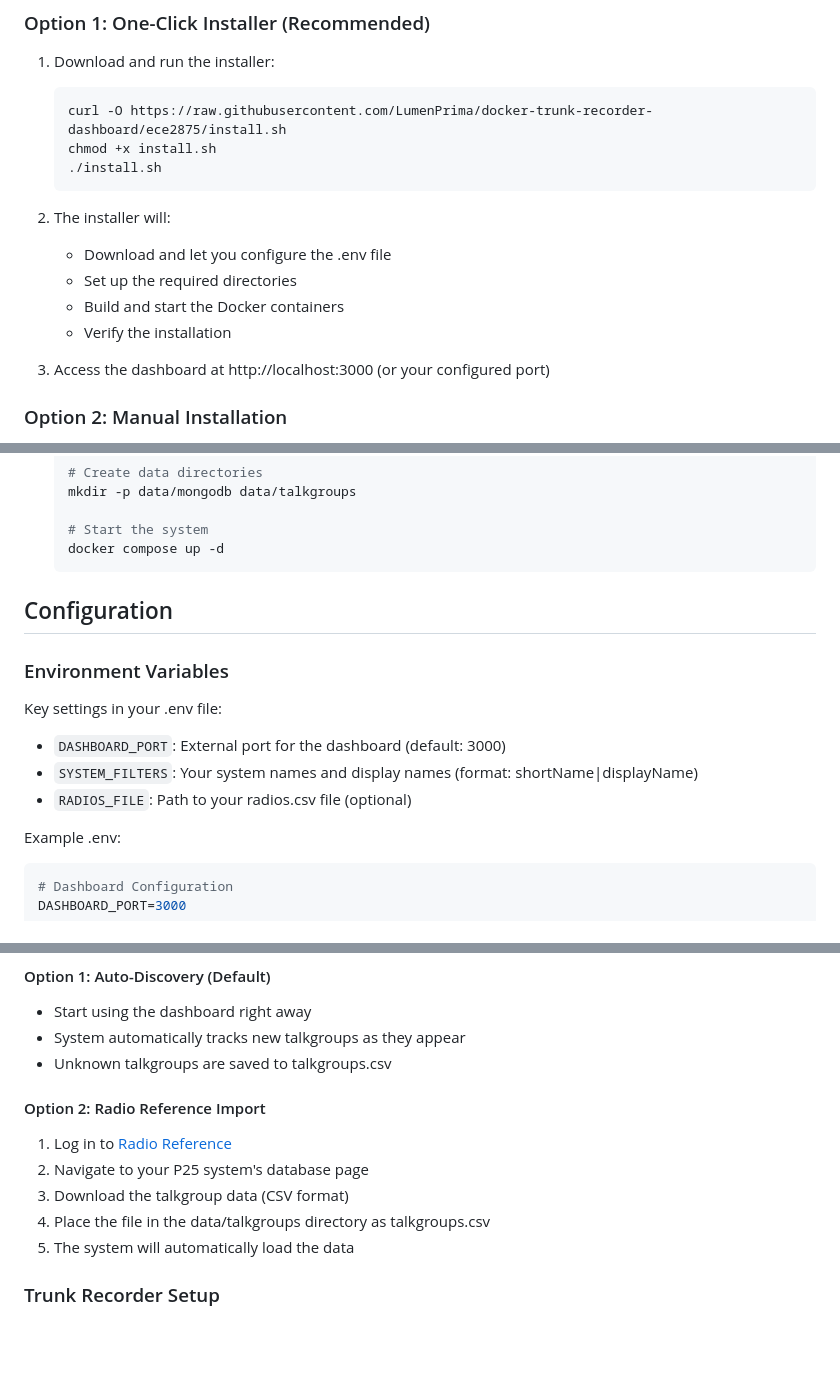
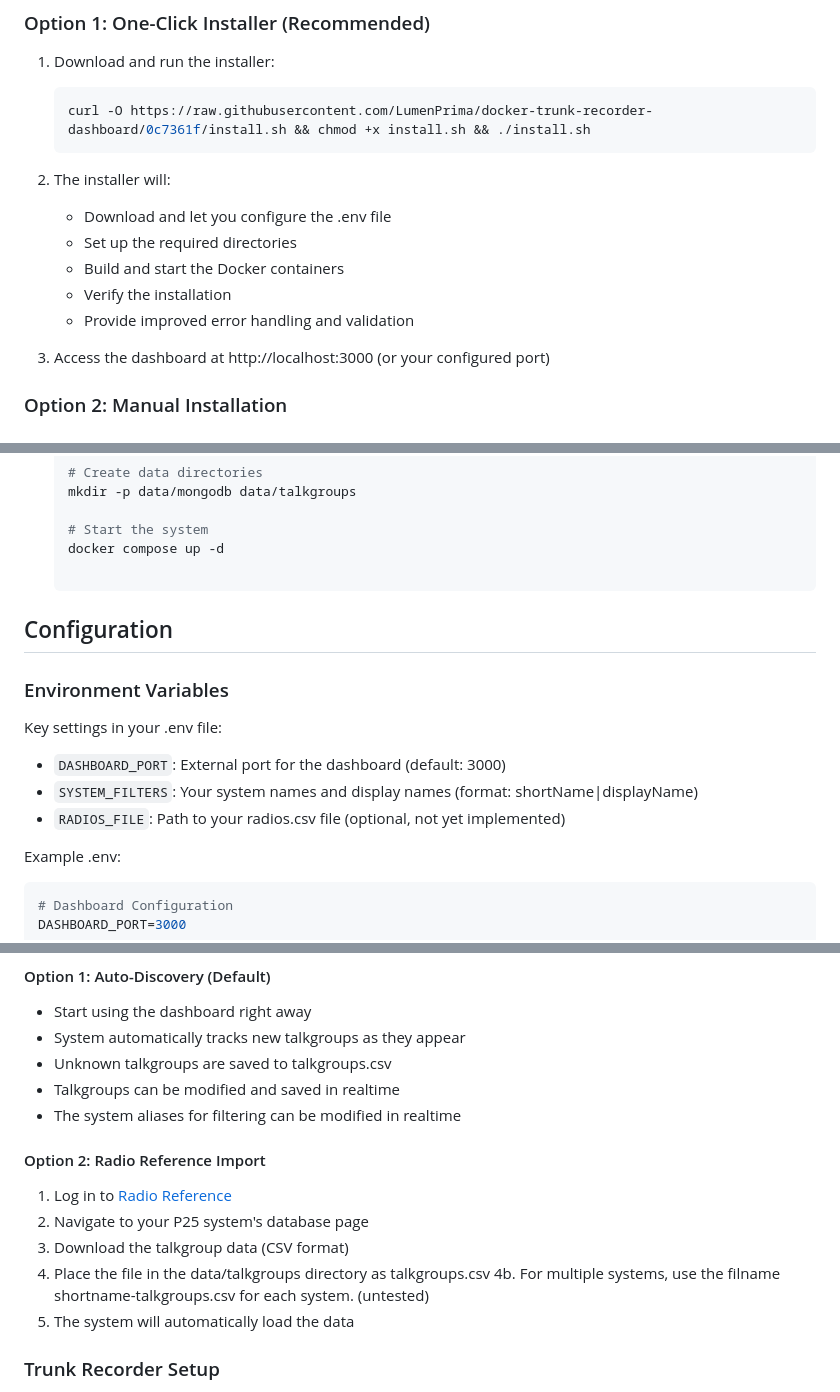
Before and after one commit to tadscottsmith/docker-trunk-recorder-dashboard, a Markdown page: README.md, 3 parts joined by grey strips. Rendered like a GitHub page; blank space fills up the shorter version.

Commit message:
Updated README with complete documentation and installation instructions

````diff
--- a/README.md
+++ b/README.md
@@ -35,15 +35,14 @@ A real-time web dashboard for monitoring trunk-recorder radio activity. View liv
 ### Option 1: One-Click Installer (Recommended)
 1. Download and run the installer:
    ```bash
-   curl -O https://raw.githubusercontent.com/LumenPrima/docker-trunk-recorder-dashboard/ece2875/install.sh
-   chmod +x install.sh
-   ./install.sh
+   curl -O https://raw.githubusercontent.com/LumenPrima/docker-trunk-recorder-dashboard/0c7361f/install.sh && chmod +x install.sh && ./install.sh
    ```
 2. The installer will:
    - Download and let you configure the .env file
    - Set up the required directories
    - Build and start the Docker containers
    - Verify the installation
+   - Provide improved error handling and validation
 
 3. Access the dashboard at http://localhost:3000 (or your configured port)
 
@@ -74,7 +73,6 @@ A real-time web dashboard for monitoring trunk-recorder radio activity. View liv
 
    # Start the system
    docker compose up -d
-   ```
 
 ## Configuration
 
@@ -83,7 +81,7 @@ Key settings in your .env file:
 
 - `DASHBOARD_PORT`: External port for the dashboard (default: 3000)
 - `SYSTEM_FILTERS`: Your system names and display names (format: shortName|displayName)
-- `RADIOS_FILE`: Path to your radios.csv file (optional)
+- `RADIOS_FILE`: Path to your radios.csv file (optional, not yet implemented)
 
 Example .env:
 ```bash
@@ -103,12 +101,15 @@ RADIOS_FILE=/path/to/radios.csv
 - Start using the dashboard right away
 - System automatically tracks new talkgroups as they appear
 - Unknown talkgroups are saved to talkgroups.csv
+- Talkgroups can be modified and saved in realtime
+- The system aliases for filtering can be modified in realtime
 
 #### Option 2: Radio Reference Import
 1. Log in to [Radio Reference](https://www.radioreference.com)
 2. Navigate to your P25 system's database page
 3. Download the talkgroup data (CSV format)
 4. Place the file in the data/talkgroups directory as talkgroups.csv
+4b. For multiple systems, use the filname shortname-talkgroups.csv for each system. (untested)
 5. The system will automatically load the data
 
 ### Trunk Recorder Setup
````
